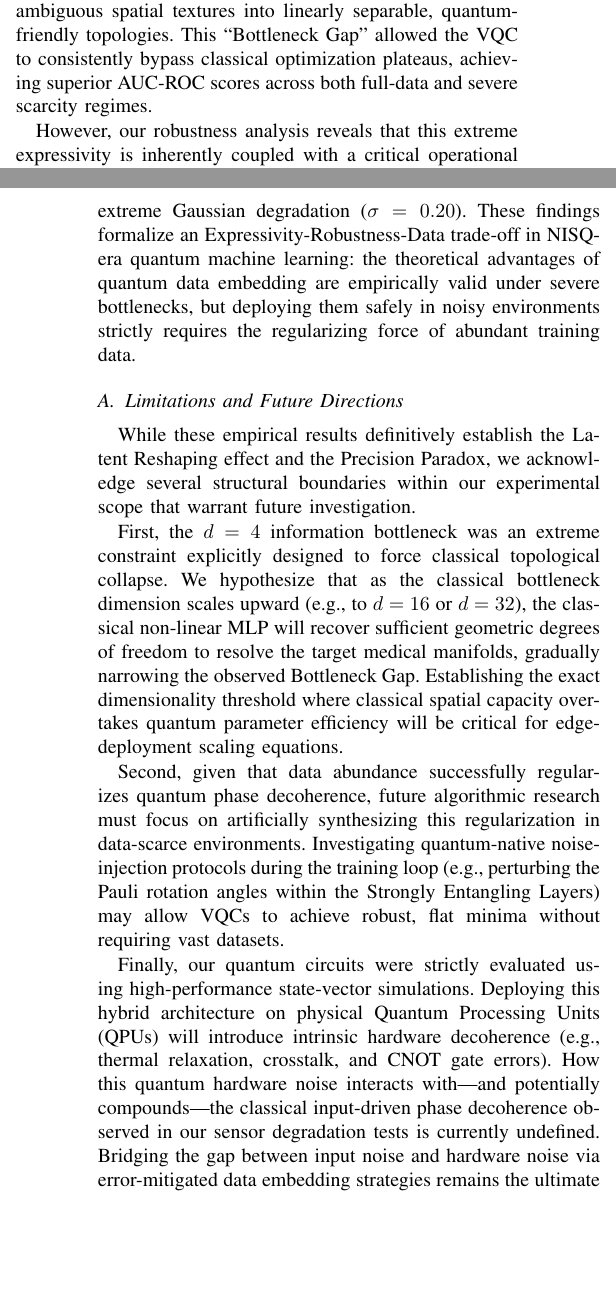
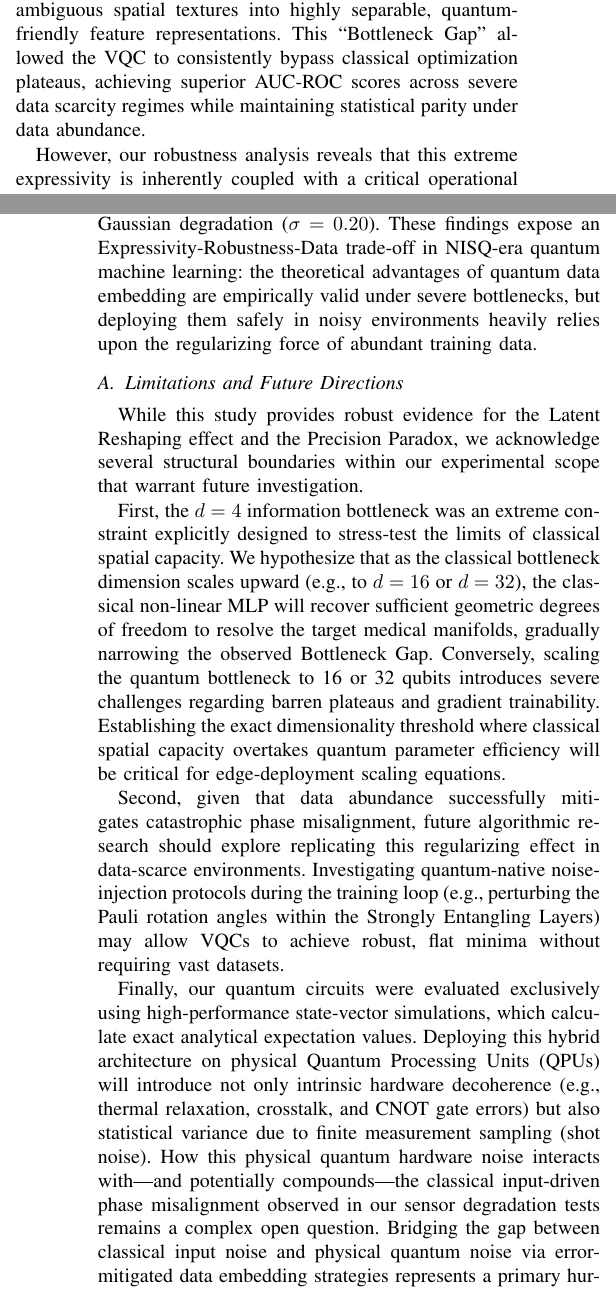
Before and after one commit to anishfelixm/quantum-classical-expressivity, a LaTeX paper (paper/main.tex): two parts of the columns of pages 8 and 9 of 10, joined at a grey line, cut so that both start at the same text, the shorter picture padded with empty space. Compiled offline with pdfLaTeX.

Commit message:
feat! : Paper reading

```diff
--- a/paper/main.tex
+++ b/paper/main.tex
@@ -296,18 +296,18 @@ The empirical findings of this study illuminate and formalize the complex operat
 
-Our end-to-end optimization results establish the phenomenon of ``Latent Reshaping.'' The VQC's ability to map compressed representations into a high-dimensional complex Hilbert space is not merely a passive projection; rather, the quantum gradients backpropagated through the network successfully force the classical convolutional layers to organize ambiguous spatial textures into linearly separable, quantum-friendly topologies. This ``Bottleneck Gap'' allowed the VQC to consistently bypass classical optimization plateaus, achieving superior AUC-ROC scores across both full-data and severe scarcity regimes.
+Our end-to-end optimization results strongly support the hypothesis of ``Latent Reshaping.'' The VQC's ability to map compressed representations into a high-dimensional complex Hilbert space is not merely a passive projection; rather, the quantum gradients backpropagated through the network successfully force the classical convolutional layers to organize ambiguous spatial textures into highly separable, quantum-friendly feature representations. This ``Bottleneck Gap'' allowed the VQC to consistently bypass classical optimization plateaus, achieving superior AUC-ROC scores across severe data scarcity regimes while maintaining statistical parity under data abundance.
 
-However, our robustness analysis reveals that this extreme expressivity is inherently coupled with a critical operational vulnerability. In data-starved environments (e.g., BreastMNIST 10\%), we identified the ``Precision Paradox.'' The precise, high-frequency trigonometric phase interference required to generate the VQC's superior decision boundaries renders it highly fragile to organic spatial perturbations. Minor analog sensor noise ($\sigma = 0.10$) induced rapid phase decoherence, transforming the quantum head into a ``Glass Cannon'' while the rugged, low-pass classical linear model degraded gracefully.
+However, our robustness analysis reveals that this extreme expressivity is inherently coupled with a critical operational vulnerability. In data-starved environments (e.g., BreastMNIST 10\%), we identified the ``Precision Paradox.'' The precise, high-frequency trigonometric phase interference required to generate the VQC's superior decision boundaries renders it highly fragile to organic spatial perturbations. Minor analog sensor noise ($\sigma = 0.10$) induced rapid phase misalignment, transforming the quantum head into a ``Glass Cannon'' while the rugged, low-pass classical linear model degraded gracefully.
 
-Crucially, our study establishes the mechanism to neutralize this fragility. We empirically demonstrated that data abundance acts as a powerful topological regularizer. When optimized on the complete training distribution, the VQC maintained its geometric expressivity while entirely shedding its noise vulnerability, maintaining an F1 score of $0.8146$ even under extreme Gaussian degradation ($\sigma = 0.20$). These findings formalize an Expressivity-Robustness-Data trade-off in NISQ-era quantum machine learning: the theoretical advantages of quantum data embedding are empirically valid under severe bottlenecks, but deploying them safely in noisy environments strictly requires the regularizing force of abundant training data.
+Crucially, our study establishes the mechanism to neutralize this fragility. We empirically demonstrated that data abundance acts as a powerful geometric regularizer. When optimized on the complete training distribution, the VQC maintained its expressivity while neutralizing its catastrophic noise vulnerability, maintaining an F1 score of $0.8146$ even under extreme Gaussian degradation ($\sigma = 0.20$). These findings expose an Expressivity-Robustness-Data trade-off in NISQ-era quantum machine learning: the theoretical advantages of quantum data embedding are empirically valid under severe bottlenecks, but deploying them safely in noisy environments heavily relies upon the regularizing force of abundant training data.
 
 \subsection{Limitations and Future Directions}
-While these empirical results definitively establish the Latent Reshaping effect and the Precision Paradox, we acknowledge several structural boundaries within our experimental scope that warrant future investigation.
+While this study provides robust evidence for the Latent Reshaping effect and the Precision Paradox, we acknowledge several structural boundaries within our experimental scope that warrant future investigation.
 
-First, the $d=4$ information bottleneck was an extreme constraint explicitly designed to force classical topological collapse. We hypothesize that as the classical bottleneck dimension scales upward (e.g., to $d=16$ or $d=32$), the classical non-linear MLP will recover sufficient geometric degrees of freedom to resolve the target medical manifolds, gradually narrowing the observed Bottleneck Gap. Establishing the exact dimensionality threshold where classical spatial capacity overtakes quantum parameter efficiency will be critical for edge-deployment scaling equations.
+First, the $d=4$ information bottleneck was an extreme constraint explicitly designed to stress-test the limits of classical spatial capacity. We hypothesize that as the classical bottleneck dimension scales upward (e.g., to $d=16$ or $d=32$), the classical non-linear MLP will recover sufficient geometric degrees of freedom to resolve the target medical manifolds, gradually narrowing the observed Bottleneck Gap. Conversely, scaling the quantum bottleneck to 16 or 32 qubits introduces severe challenges regarding barren plateaus and gradient trainability. Establishing the exact dimensionality threshold where classical spatial capacity overtakes quantum parameter efficiency will be critical for edge-deployment scaling equations.
 
-Second, given that data abundance successfully regularizes quantum phase decoherence, future algorithmic research must focus on artificially synthesizing this regularization in data-scarce environments. Investigating quantum-native noise-injection protocols during the training loop (e.g., perturbing the Pauli rotation angles within the Strongly Entangling Layers) may allow VQCs to achieve robust, flat minima without requiring vast datasets.
+Second, given that data abundance successfully mitigates catastrophic phase misalignment, future algorithmic research should explore replicating this regularizing effect in data-scarce environments. Investigating quantum-native noise-injection protocols during the training loop (e.g., perturbing the Pauli rotation angles within the Strongly Entangling Layers) may allow VQCs to achieve robust, flat minima without requiring vast datasets.
 
-Finally, our quantum circuits were strictly evaluated using high-performance state-vector simulations. Deploying this hybrid architecture on physical Quantum Processing Units (QPUs) will introduce intrinsic hardware decoherence (e.g., thermal relaxation, crosstalk, and CNOT gate errors). How this quantum hardware noise interacts with—and potentially compounds—the classical input-driven phase decoherence observed in our sensor degradation tests is currently undefined. Bridging the gap between input noise and hardware noise via error-mitigated data embedding strategies remains the ultimate hurdle for deploying highly expressive VQCs in analog clinical environments.
+Finally, our quantum circuits were evaluated exclusively using high-performance state-vector simulations, which calculate exact analytical expectation values. Deploying this hybrid architecture on physical Quantum Processing Units (QPUs) will introduce not only intrinsic hardware decoherence (e.g., thermal relaxation, crosstalk, and CNOT gate errors) but also statistical variance due to finite measurement sampling (shot noise). How this physical quantum hardware noise interacts with---and potentially compounds---the classical input-driven phase misalignment observed in our sensor degradation tests remains a complex open question. Bridging the gap between classical input noise and physical quantum noise via error-mitigated data embedding strategies represents a primary hurdle for deploying highly expressive VQCs in analog clinical environments.
 
 \section{Conclusion}
 In this paper, we investigated the viability of Hybrid Quantum-Classical Neural Networks (HQCNNs) for medical image classification under severe edge-computing constraints. We empirically establish that while extreme linear dimensionality reduction forces a hard topological performance ceiling on classical models, Variational Quantum Circuits (VQCs) offer a mathematically profound mechanism to bypass this limitation. Through end-to-end optimization, we demonstrated the ``Latent Reshaping'' effect: backpropagated quantum gradients actively force classical convolutional filters to reorganize ambiguous medical textures into linearly separable, quantum-friendly geometries. This phenomenon allows the VQC to consistently outperform classical baselines in both data-abundant and severe data-scarcity regimes.
```
Also changed, not shown: paper/main.tex (2 more changed lines).
